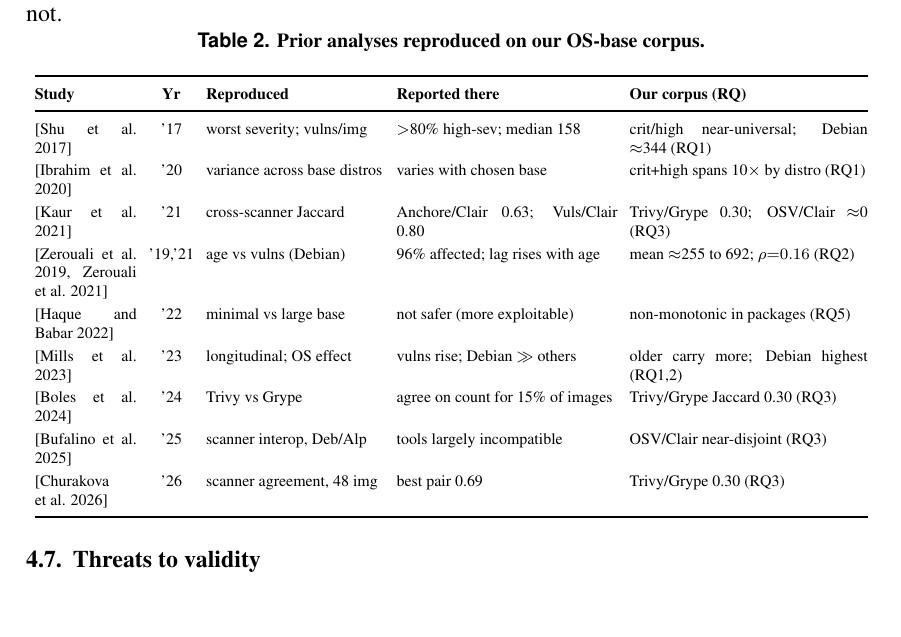
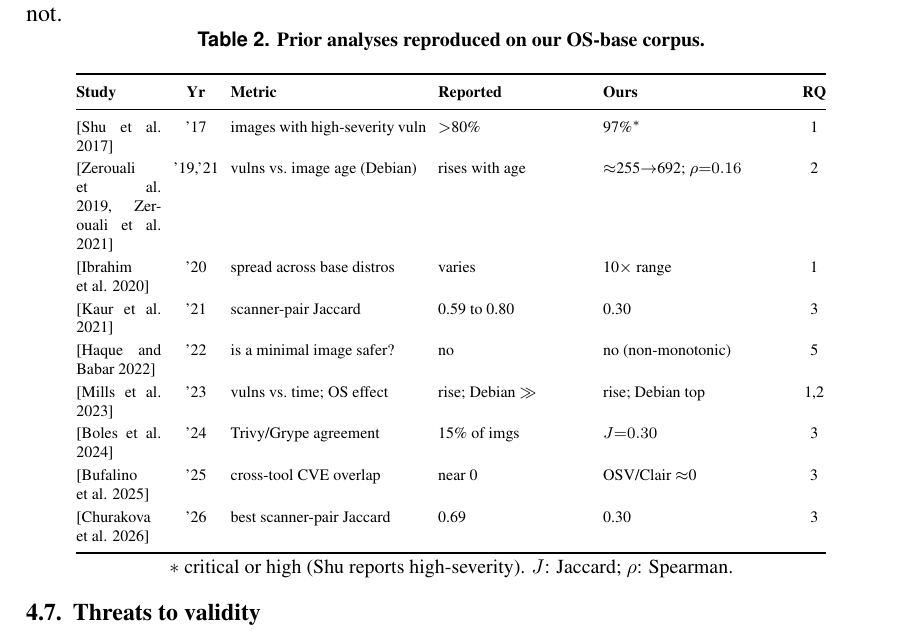
Before and after one commit to ChimangoScan/os-census, a LaTeX paper (paper/main.tex): part of page 6 of 8, cut so that both start at the same text. Compiled offline with pdfLaTeX.

Commit message:
Table 2: numeric/columnar reproductions (Metric/Reported/Ours/RQ)

```diff
--- a/paper/main.tex
+++ b/paper/main.tex
@@ -373,21 +373,22 @@
 \scriptsize
 \setlength{\tabcolsep}{3pt}
 \renewcommand{\arraystretch}{1.2}
-\begin{tabular}{@{}p{0.12\columnwidth} c p{0.21\columnwidth} p{0.26\columnwidth} p{0.28\columnwidth}@{}}
+\begin{tabular}{@{}p{0.10\columnwidth} c p{0.23\columnwidth} p{0.18\columnwidth} p{0.22\columnwidth} c@{}}
 \toprule
-\textbf{Study} & \textbf{Yr} & \textbf{Reproduced} & \textbf{Reported there} & \textbf{Our corpus (RQ)} \\
+\textbf{Study} & \textbf{Yr} & \textbf{Metric} & \textbf{Reported} & \textbf{Ours} & \textbf{RQ} \\
 \midrule
-\cite{shu2017dockerhub} & '17 & worst severity; vulns/img & $>$80\% high-sev; median 158 & crit/high near-universal; Debian $\approx$344 (RQ1) \\
-\cite{ibrahim2020toomany} & '20 & variance across base distros & varies with chosen base & crit+high spans 10$\times$ by distro (RQ1) \\
-\cite{kaur2021scientific} & '21 & cross-scanner Jaccard & Anchore/Clair 0.63; Vuls/Clair 0.80 & Trivy/Grype 0.30; OSV/Clair $\approx$0 (RQ3) \\
-\cite{zerouali2019outdated,zerouali2021techlag} & '19,'21 & age vs vulns (Debian) & 96\% affected; lag rises with age & mean $\approx$255 to 692; $\rho{=}0.16$ (RQ2) \\
-\cite{haque2022wellbegun} & '22 & minimal vs large base & not safer (more exploitable) & non-monotonic in packages (RQ5) \\
-\cite{mills2023longitudinal} & '23 & longitudinal; OS effect & vulns rise; Debian $\gg$ others & older carry more; Debian highest (RQ1,2) \\
-\cite{boles2024deciphering} & '24 & Trivy vs Grype & agree on count for 15\% of images & Trivy/Grype Jaccard 0.30 (RQ3) \\
-\cite{bufalino2025sbomproof} & '25 & scanner interop, Deb/Alp & tools largely incompatible & OSV/Clair near-disjoint (RQ3) \\
-\cite{churakova2026vex} & '26 & scanner agreement, 48 img & best pair 0.69 & Trivy/Grype 0.30 (RQ3) \\
+\cite{shu2017dockerhub} & '17 & images with high-severity vuln & $>$80\% & 97\%$^{\ast}$ & 1 \\
+\cite{zerouali2019outdated,zerouali2021techlag} & '19,'21 & vulns vs.\ image age (Debian) & rises with age & $\approx$255$\to$692; $\rho{=}0.16$ & 2 \\
+\cite{ibrahim2020toomany} & '20 & spread across base distros & varies & 10$\times$ range & 1 \\
+\cite{kaur2021scientific} & '21 & scanner-pair Jaccard & 0.59 to 0.80 & 0.30 & 3 \\
+\cite{haque2022wellbegun} & '22 & is a minimal image safer? & no & no (non-monotonic) & 5 \\
+\cite{mills2023longitudinal} & '23 & vulns vs.\ time; OS effect & rise; Debian $\gg$ & rise; Debian top & 1,2 \\
+\cite{boles2024deciphering} & '24 & Trivy/Grype agreement & 15\% of imgs & $J{=}0.30$ & 3 \\
+\cite{bufalino2025sbomproof} & '25 & cross-tool CVE overlap & near 0 & OSV/Clair $\approx$0 & 3 \\
+\cite{churakova2026vex} & '26 & best scanner-pair Jaccard & 0.69 & 0.30 & 3 \\
 \bottomrule
-\end{tabular}
+\end{tabular}\\[2pt]
+{\footnotesize $\ast$~critical or high (Shu reports high-severity). $J$: Jaccard; $\rho$: Spearman.}
 \end{table}
 
 \subsection{Threats to validity}
```
Also changed, not shown: paper/main.pdf.
